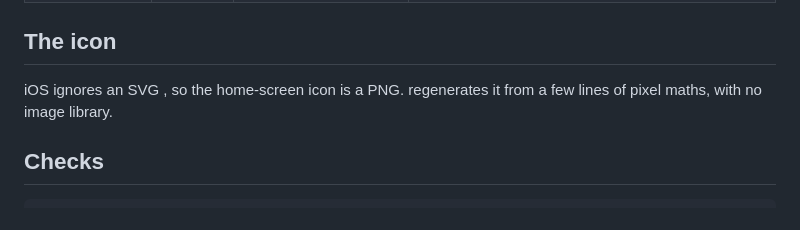
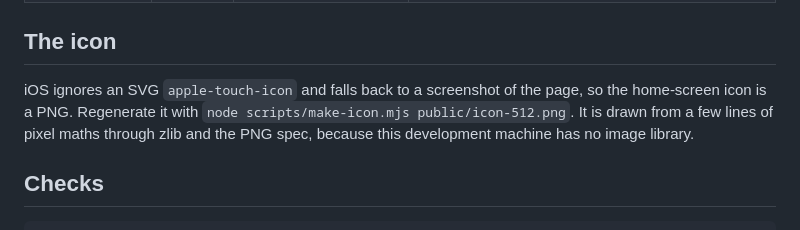
Before and after one commit to alritzescorido/ritzitservices, a Markdown page: web-app/README.md, the part around the change. Rendered like a GitHub page.

Commit message:
docs: restore the backticks bash ate in the icon note
Co-Authored-By: Claude Opus 5 <noreply@anthropic.com>

```diff
--- a/web-app/README.md
+++ b/web-app/README.md
@@ -36,7 +36,7 @@ On the phone, same Wi-Fi, open `http://192.168.1.196:5178`. Windows Firewall mus
 
 ## The icon
 
-iOS ignores an SVG , so the home-screen icon is a PNG.  regenerates it from a few lines of pixel maths, with no image library.
+iOS ignores an SVG `apple-touch-icon` and falls back to a screenshot of the page, so the home-screen icon is a PNG. Regenerate it with `node scripts/make-icon.mjs public/icon-512.png`. It is drawn from a few lines of pixel maths through zlib and the PNG spec, because this development machine has no image library.
 
 ## Checks
 
```
